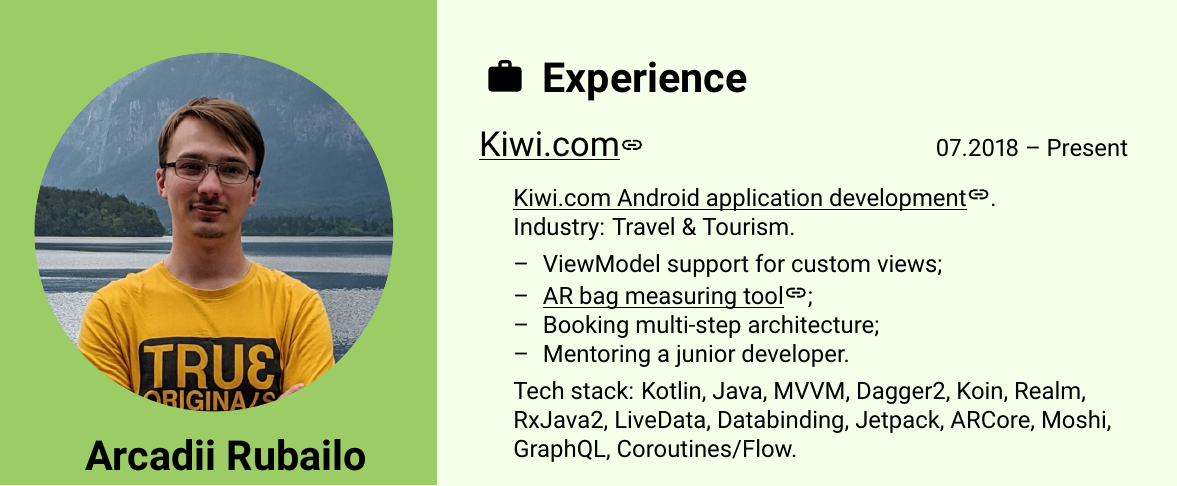
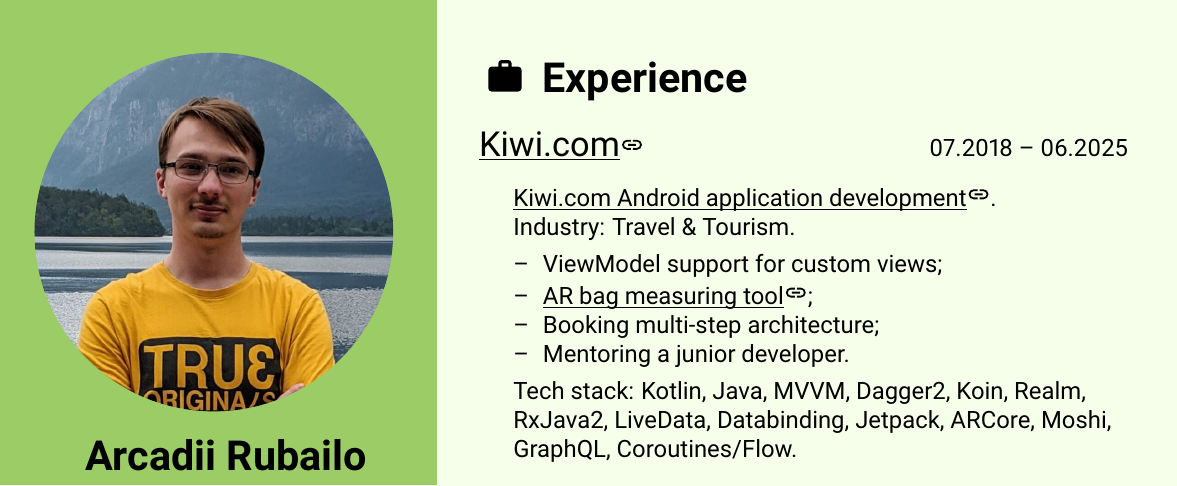
Before and after one commit to elderanakain/cv, a LaTeX document (main.tex): part of the page, cut so that both start at the same text. Compiled offline with pdfLaTeX.

Commit message:
Add .gitignore and VS Code configuration
- Add comprehensive .gitignore to exclude LaTeX build artifacts
- Add VS Code LaTeX Workshop configuration
- Update Kiwi.com employment end date to 06.2025
- Configure shell escape and Inkscape support for SVG icons

```diff
--- a/main.tex
+++ b/main.tex
@@ -94,7 +94,7 @@
 
     \vspace{\sectionSpace}
 
-    \begin{subsec}{\kiwiUrl{Kiwi.com}}{07.2018 – Present}
+    \begin{subsec}{\kiwiUrl{Kiwi.com}}{07.2018 – 06.2025}
         \>  \kiwiAppUrl{Kiwi.com Android application development}.   \\
         \>  Industry: Travel \& Tourism.                             \lineend
         \>  \tabListItem{ViewModel support for custom views;}        \\
```
Also changed, not shown: 1 other file.
